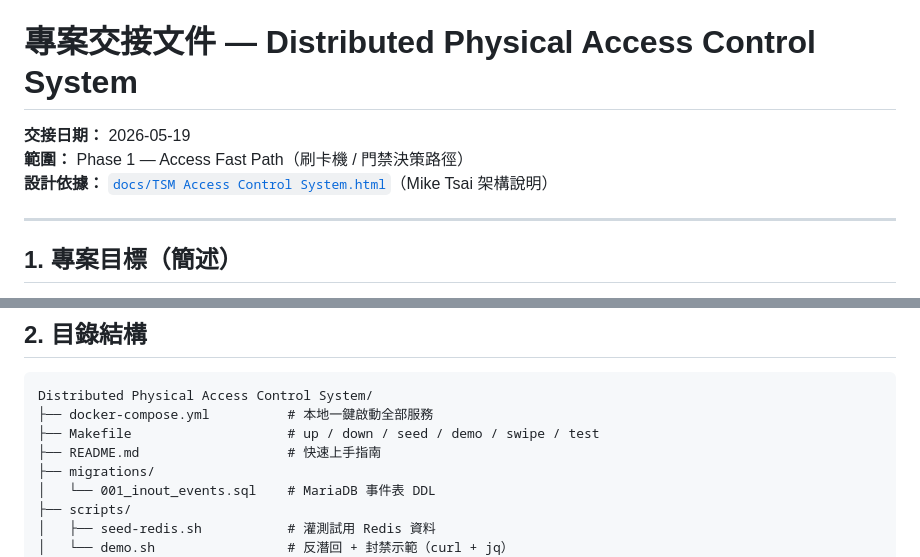
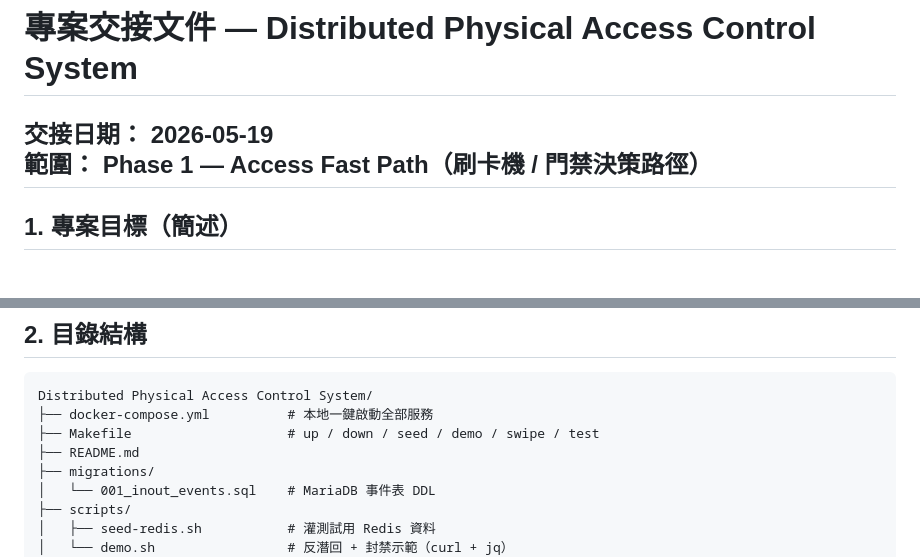
Before and after one commit to XintiWu/TSM-Access-Control-System, a Markdown page: HANDOVER.md, 2 parts joined by grey strips. Rendered like a GitHub page.

Commit message:
docs: update handover for pipeline verification
Consolidate handover updates covering project status and Kafka-to-DB
verification notes.

```diff
--- a/HANDOVER.md
+++ b/HANDOVER.md
@@ -2,8 +2,6 @@
 
 **交接日期：** 2026-05-19
 **範圍：** Phase 1 — Access Fast Path（刷卡機 / 門禁決策路徑）
-**設計依據：** [`docs/TSM Access Control System.html`](TSM%20Access%20Control%20System.html)（Mike Tsai 架構說明）
-
 ---
 
 ## 1. 專案目標（簡述）
@@ -25,7 +23,7 @@
 Distributed Physical Access Control System/
 ├── docker-compose.yml          # 本地一鍵啟動全部服務
 ├── Makefile                    # up / down / seed / demo / swipe / test
-├── README.md                   # 快速上手指南
+├── README.md
 ├── migrations/
 │   └── 001_inout_events.sql    # MariaDB 事件表 DDL
 ├── scripts/
```
